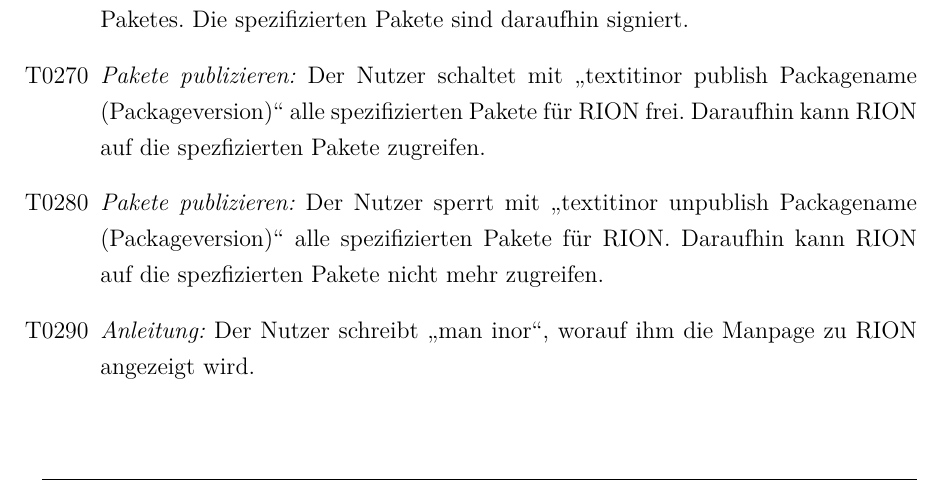
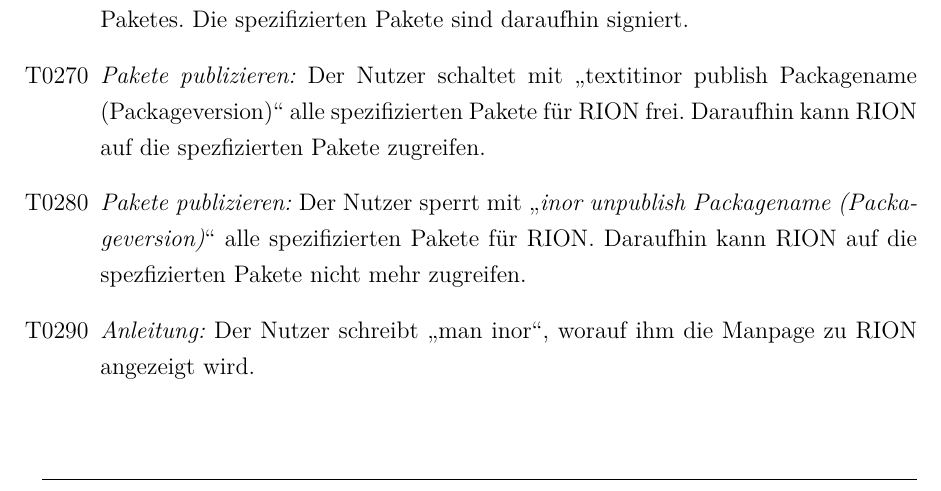
Before and after one commit to cachcj/rion, a LaTeX document (docs/Pflichtenheft/Pflichtenheft.tex, which reads docs/Pflichtenheft/Testszenarien.tex): part of page 16 of 24, cut so that both start at the same text. Compiled offline with pdfLaTeX; an older LaTeX class or package is replaced by its successor.

Commit message:
new itemize

```diff
--- a/docs/Pflichtenheft/Testszenarien.tex
+++ b/docs/Pflichtenheft/Testszenarien.tex
@@ -28,6 +28,6 @@
 	\item[T0250] \textit{Paket entfernen:} Der Nutzer enfernt mit \quotes{inor remove \textit{Packagename}} alle Versionen eines Paketes aus der Datenbank entfernen oder er kann mit \quotes{inor remove \textit{Packagename Versionsnummer}} eine bestimmte Version eines Paketes aus der Datenbank entfernen. Das / Die Pakete befinden sich daraufhin nicht mehr in der Datenbank.
 	\item[T0260] \textit{Paket signieren:} Der Nutzer signiert mit \quotes{inor sign} alle installierten alle Pakete in der Datenbank signieren oder er signiert mit \quotes{rion sign \textit{Packagename (Versionsnummer)}} ein bestimmtes Paket oder auch nur eine bestimmte Version eines Paketes. Die spezifizierten Pakete sind daraufhin signiert.
 	\item[T0270] \textit{Pakete publizieren:} Der Nutzer schaltet mit \quotes{textit{inor publish Packagename (Packageversion)}} alle spezifizierten Pakete für RION frei. Daraufhin kann RION auf die spezfizierten Pakete zugreifen.
-	\item[T0280] \textit{Pakete publizieren:} Der Nutzer sperrt mit \quotes{textit{inor unpublish Packagename (Packageversion)}} alle spezifizierten Pakete für RION. Daraufhin kann RION auf die spezfizierten Pakete nicht mehr zugreifen.
+	\item[T0280] \textit{Pakete publizieren:} Der Nutzer sperrt mit \quotes{\textit{inor unpublish Packagename (Packageversion)}} alle spezifizierten Pakete für RION. Daraufhin kann RION auf die spezfizierten Pakete nicht mehr zugreifen.
 	\item[T0290] \textit{Anleitung:} Der Nutzer schreibt \quotes{man inor}, worauf ihm die Manpage zu RION angezeigt wird.
 \end{itemize}
```
